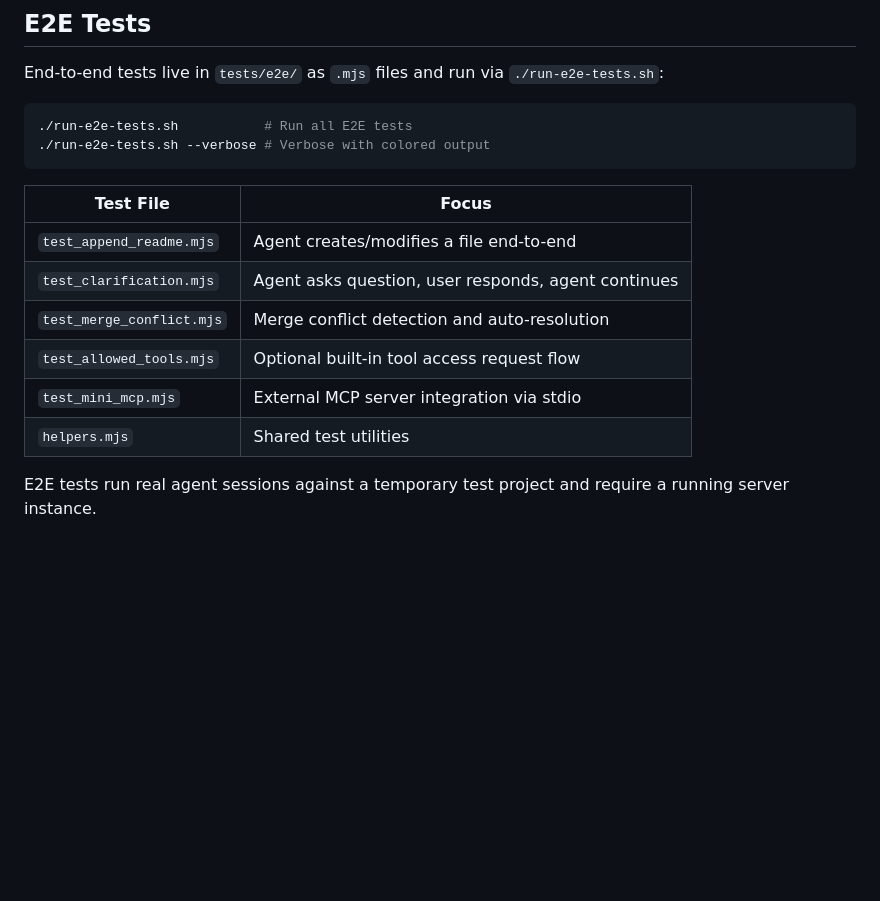
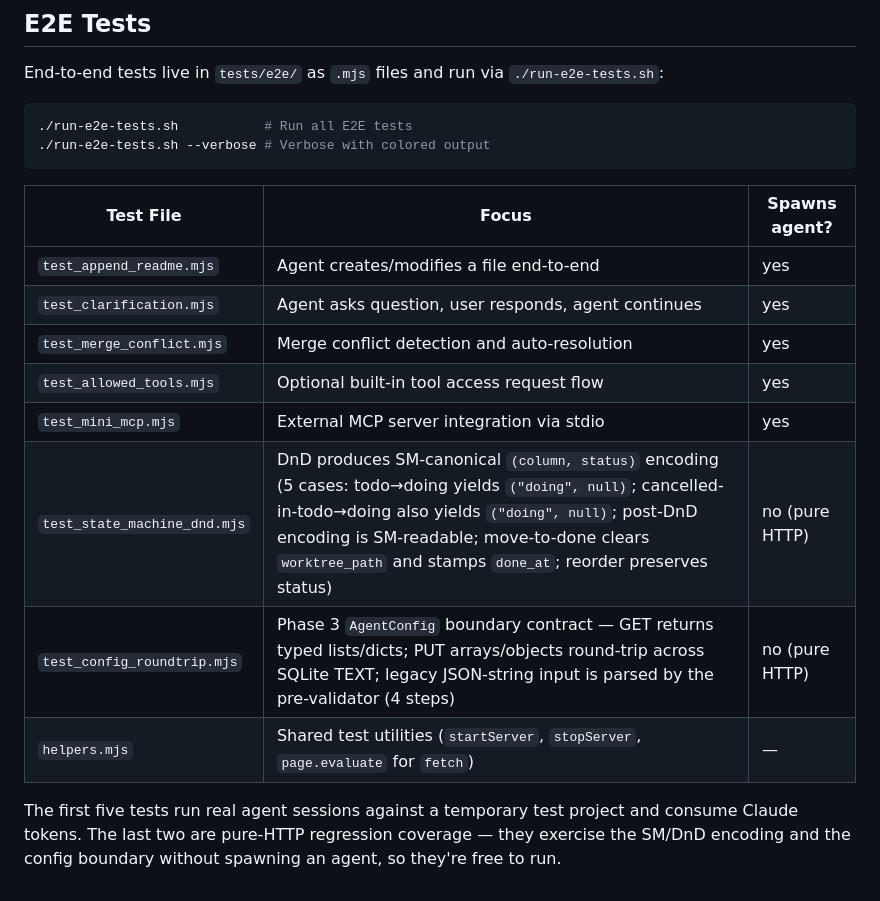
Before and after one commit to epatel/claude-agents-dashboard, a Markdown page: AGENT_FILES/TESTING.md, the part around the change. Rendered like a GitHub page; blank space fills up the shorter version.

Commit message:
Update tests/README.md and AGENT_FILES (rev 40) for new pure-HTTP e2e regressions; fix 883→983 typo

````diff
--- a/AGENT_FILES/TESTING.md
+++ b/AGENT_FILES/TESTING.md
@@ -193,13 +193,15 @@ End-to-end tests live in `tests/e2e/` as `.mjs` files and run via `./run-e2e-tes
 ./run-e2e-tests.sh --verbose # Verbose with colored output
 ```
 
-| Test File | Focus |
-|-----------|-------|
-| `test_append_readme.mjs` | Agent creates/modifies a file end-to-end |
-| `test_clarification.mjs` | Agent asks question, user responds, agent continues |
-| `test_merge_conflict.mjs` | Merge conflict detection and auto-resolution |
-| `test_allowed_tools.mjs` | Optional built-in tool access request flow |
-| `test_mini_mcp.mjs` | External MCP server integration via stdio |
-| `helpers.mjs` | Shared test utilities |
+| Test File | Focus | Spawns agent? |
+|-----------|-------|---------------|
+| `test_append_readme.mjs` | Agent creates/modifies a file end-to-end | yes |
+| `test_clarification.mjs` | Agent asks question, user responds, agent continues | yes |
+| `test_merge_conflict.mjs` | Merge conflict detection and auto-resolution | yes |
+| `test_allowed_tools.mjs` | Optional built-in tool access request flow | yes |
+| `test_mini_mcp.mjs` | External MCP server integration via stdio | yes |
+| `test_state_machine_dnd.mjs` | DnD produces SM-canonical `(column, status)` encoding (5 cases: todo→doing yields `("doing", null)`; cancelled-in-todo→doing also yields `("doing", null)`; post-DnD encoding is SM-readable; move-to-done clears `worktree_path` and stamps `done_at`; reorder preserves status) | no (pure HTTP) |
+| `test_config_roundtrip.mjs` | Phase 3 `AgentConfig` boundary contract — GET returns typed lists/dicts; PUT arrays/objects round-trip across SQLite TEXT; legacy JSON-string input is parsed by the pre-validator (4 steps) | no (pure HTTP) |
+| `helpers.mjs` | Shared test utilities (`startServer`, `stopServer`, `page.evaluate` for `fetch`) | — |
 
-E2E tests run real agent sessions against a temporary test project and require a running server instance.
+The first five tests run real agent sessions against a temporary test project and consume Claude tokens. The last two are pure-HTTP regression coverage — they exercise the SM/DnD encoding and the config boundary without spawning an agent, so they're free to run.
````
Also changed, not shown: AGENT_FILES/ASSESSMENT_CODE.md (+2 -2 lines), 1 other file.
